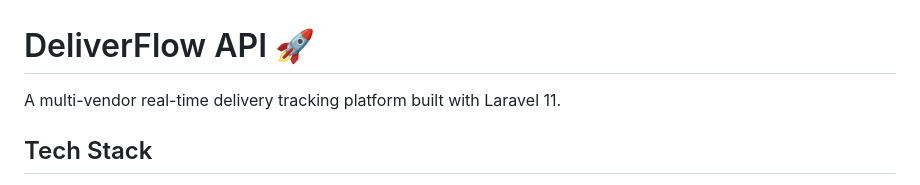
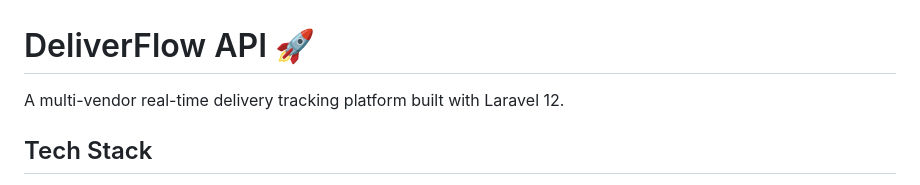
Before and after one commit to Abdelrahman-Abdullah/Deliver-Flow, a Markdown page: README.md, the part around the change. Rendered like a GitHub page.

Commit message:
Update Laravel version12 in README

```diff
--- a/README.md
+++ b/README.md
@@ -1,6 +1,6 @@
 # DeliverFlow API 🚀
 
-A multi-vendor real-time delivery tracking platform built with Laravel 11.
+A multi-vendor real-time delivery tracking platform built with Laravel 12.
 
 ## Tech Stack
 
```
